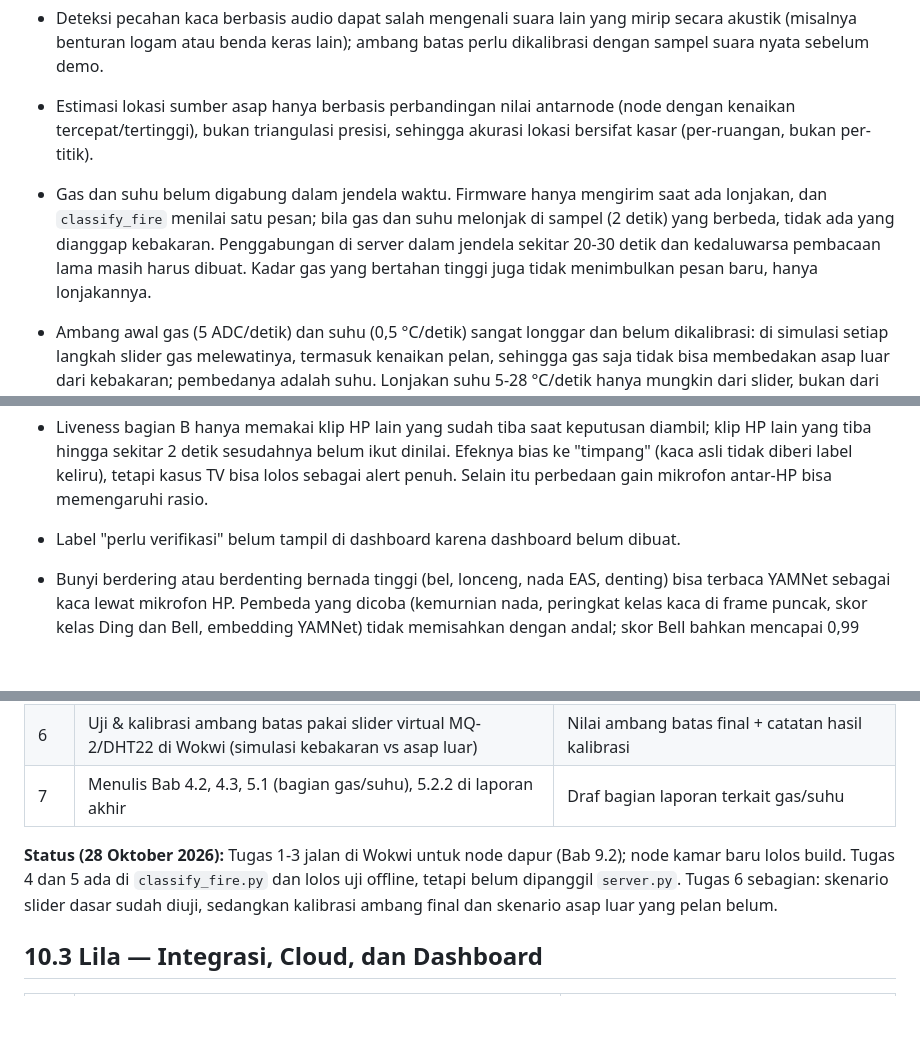
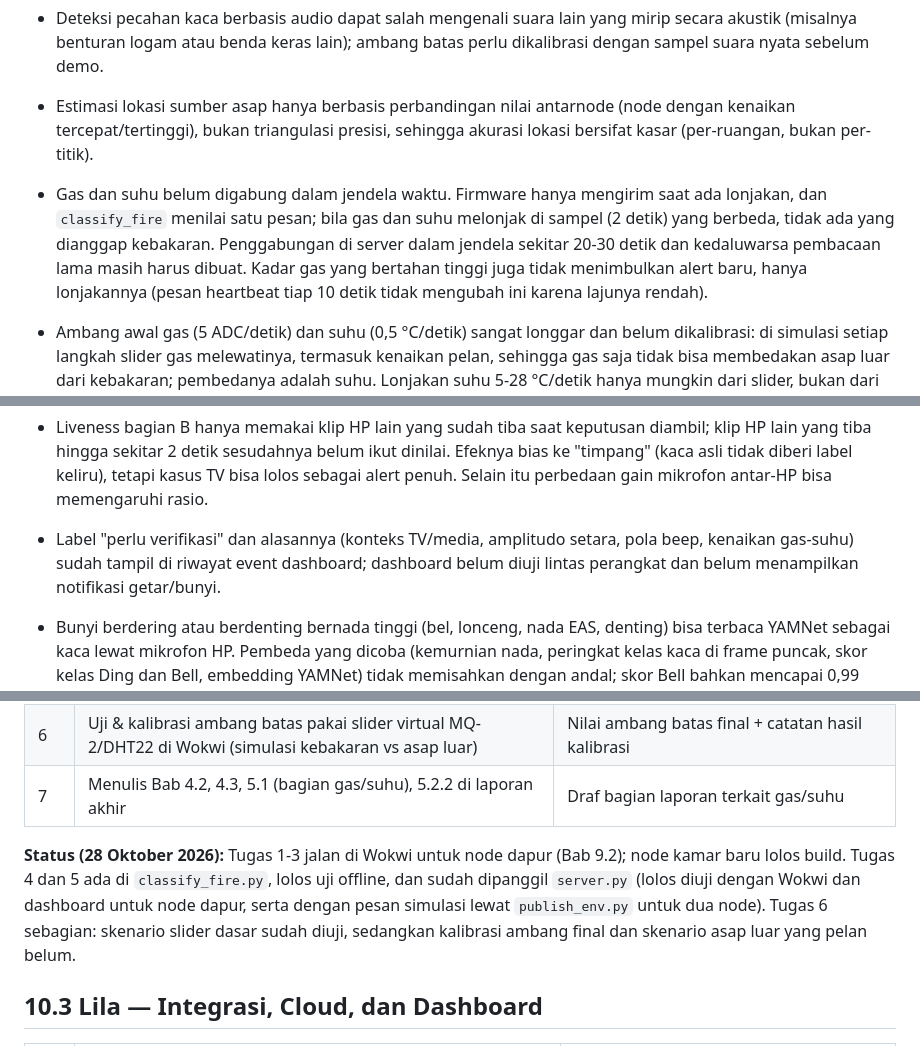
Before and after one commit to anniszkk/GuardSense-IoT-Project-2026, a Markdown page: docs/GuardSense_Dokumen_Proyek.md, 3 parts joined by grey strips. Drawn GitHub-style; blank space fills up the shorter version.

```diff
--- a/docs/GuardSense_Dokumen_Proyek.md
+++ b/docs/GuardSense_Dokumen_Proyek.md
@@ -217,7 +217,7 @@ Beberapa keterbatasan yang perlu didokumentasikan secara jujur, bukan diklaim se
 
 - Estimasi lokasi sumber asap hanya berbasis perbandingan nilai antarnode (node dengan kenaikan tercepat/tertinggi), bukan triangulasi presisi, sehingga akurasi lokasi bersifat kasar (per-ruangan, bukan per-titik).
 
-- Gas dan suhu belum digabung dalam jendela waktu. Firmware hanya mengirim saat ada lonjakan, dan `classify_fire` menilai satu pesan; bila gas dan suhu melonjak di sampel (2 detik) yang berbeda, tidak ada yang dianggap kebakaran. Penggabungan di server dalam jendela sekitar 20-30 detik dan kedaluwarsa pembacaan lama masih harus dibuat. Kadar gas yang bertahan tinggi juga tidak menimbulkan pesan baru, hanya lonjakannya.
+- Gas dan suhu belum digabung dalam jendela waktu. Firmware hanya mengirim saat ada lonjakan, dan `classify_fire` menilai satu pesan; bila gas dan suhu melonjak di sampel (2 detik) yang berbeda, tidak ada yang dianggap kebakaran. Penggabungan di server dalam jendela sekitar 20-30 detik dan kedaluwarsa pembacaan lama masih harus dibuat. Kadar gas yang bertahan tinggi juga tidak menimbulkan alert baru, hanya lonjakannya (pesan heartbeat tiap 10 detik tidak mengubah ini karena lajunya rendah).
 
 - Ambang awal gas (5 ADC/detik) dan suhu (0,5 °C/detik) sangat longgar dan belum dikalibrasi: di simulasi setiap langkah slider gas melewatinya, termasuk kenaikan pelan, sehingga gas saja tidak bisa membedakan asap luar dari kebakaran; pembedanya adalah suhu. Lonjakan suhu 5-28 °C/detik hanya mungkin dari slider, bukan dari sensor nyata.
 
@@ -235,7 +235,7 @@ Beberapa keterbatasan yang perlu didokumentasikan secara jujur, bukan diklaim se
 
 - Liveness bagian B hanya memakai klip HP lain yang sudah tiba saat keputusan diambil; klip HP lain yang tiba hingga sekitar 2 detik sesudahnya belum ikut dinilai. Efeknya bias ke "timpang" (kaca asli tidak diberi label keliru), tetapi kasus TV bisa lolos sebagai alert penuh. Selain itu perbedaan gain mikrofon antar-HP bisa memengaruhi rasio.
 
-- Label "perlu verifikasi" belum tampil di dashboard karena dashboard belum dibuat.
+- Label "perlu verifikasi" dan alasannya (konteks TV/media, amplitudo setara, pola beep, kenaikan gas-suhu) sudah tampil di riwayat event dashboard; dashboard belum diuji lintas perangkat dan belum menampilkan notifikasi getar/bunyi.
 
 - Bunyi berdering atau berdenting bernada tinggi (bel, lonceng, nada EAS, denting) bisa terbaca YAMNet sebagai kaca lewat mikrofon HP. Pembeda yang dicoba (kemurnian nada, peringkat kelas kaca di frame puncak, skor kelas Ding dan Bell, embedding YAMNet) tidak memisahkan dengan andal; skor Bell bahkan mencapai 0,99 pada klip kaca yang benar. Embedding hanya memberi sinyal tipis dengan data sangat terbatas dan tidak dipakai.
 
@@ -345,7 +348,7 @@ Dibagi berdasarkan jalur kerja end-to-end (bukan per jenis aktivitas), supaya se
 | 6      | Uji & kalibrasi ambang batas pakai slider virtual MQ-2/DHT22 di Wokwi (simulasi kebakaran vs asap luar) | Nilai ambang batas final + catatan hasil kalibrasi              |
 | 7      | Menulis Bab 4.2, 4.3, 5.1 (bagian gas/suhu), 5.2.2 di laporan akhir                                     | Draf bagian laporan terkait gas/suhu                            |
 
-**Status (28 Oktober 2026):** Tugas 1-3 jalan di Wokwi untuk node dapur (Bab 9.2); node kamar baru lolos build. Tugas 4 dan 5 ada di `classify_fire.py` dan lolos uji offline, tetapi belum dipanggil `server.py`. Tugas 6 sebagian: skenario slider dasar sudah diuji, sedangkan kalibrasi ambang final dan skenario asap luar yang pelan belum.
+**Status (28 Oktober 2026):** Tugas 1-3 jalan di Wokwi untuk node dapur (Bab 9.2); node kamar baru lolos build. Tugas 4 dan 5 ada di `classify_fire.py`, lolos uji offline, dan sudah dipanggil `server.py` (lolos diuji dengan Wokwi dan dashboard untuk node dapur, serta dengan pesan simulasi lewat `publish_env.py` untuk dua node). Tugas 6 sebagian: skenario slider dasar sudah diuji, sedangkan kalibrasi ambang final dan skenario asap luar yang pelan belum.
 
 ## 10.3 Lila — Integrasi, Cloud, dan Dashboard
 
```
Also changed, not shown: other parts of docs/GuardSense_Dokumen_Proyek.md (+11 -8 lines).
